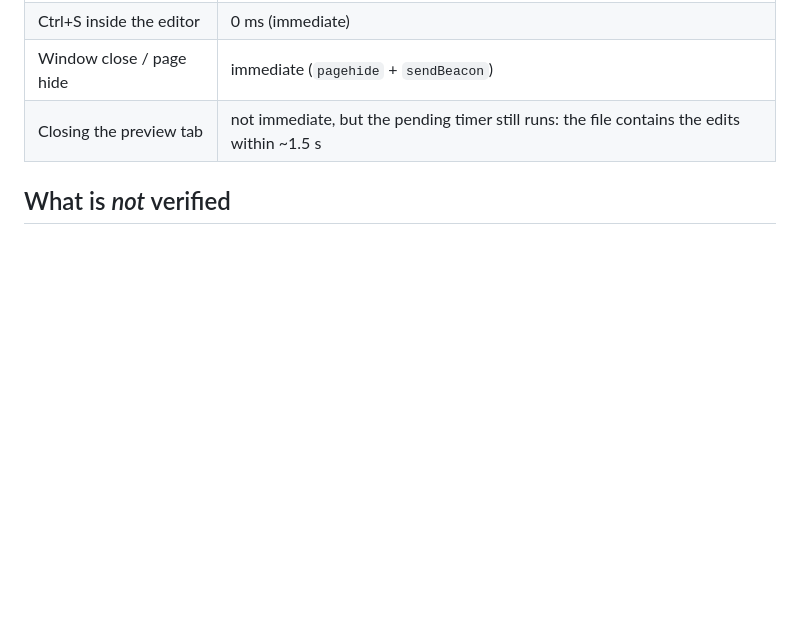
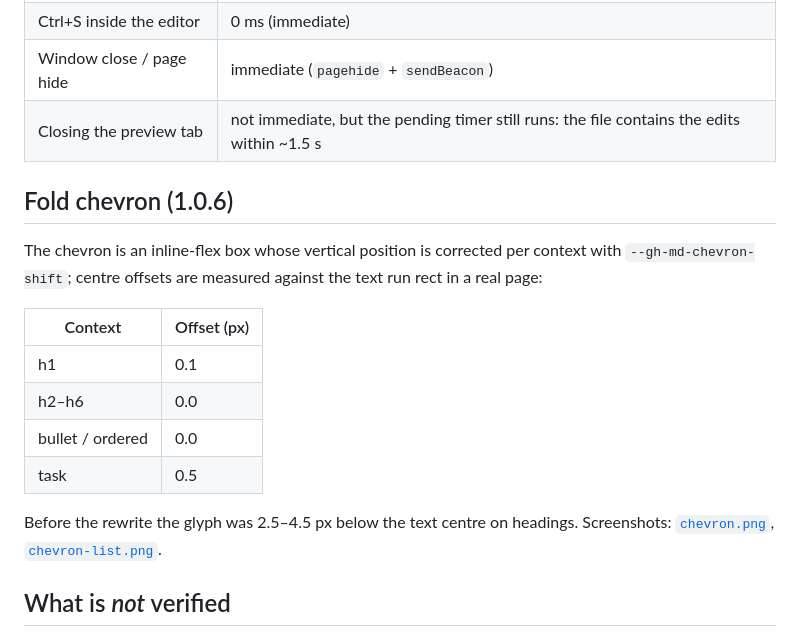
Before and after one commit to Paradeluxe/dsh-live-markdown, a Markdown page: docs/VERIFICATION.md, the part around the change. Drawn GitHub-style; blank space fills up the shorter version.

```diff
--- a/docs/VERIFICATION.md
+++ b/docs/VERIFICATION.md
@@ -58,6 +58,19 @@ The editor has no save button; it saves automatically. Measured by typing, then
 | Window close / page hide | immediate (`pagehide` + `sendBeacon`) |
 | Closing the preview tab | not immediate, but the pending timer still runs: the file contains the edits within ~1.5 s |
 
+## Fold chevron (1.0.6)
+
+The chevron is an inline-flex box whose vertical position is corrected per context with `--gh-md-chevron-shift`; centre offsets are measured against the text run rect in a real page:
+
+| Context | Offset (px) |
+|---|---|
+| h1 | 0.1 |
+| h2–h6 | 0.0 |
+| bullet / ordered | 0.0 |
+| task | 0.5 |
+
+Before the rewrite the glyph was 2.5–4.5 px below the text centre on headings. Screenshots: [`chevron.png`](screenshots/chevron.png), [`chevron-list.png`](screenshots/chevron-list.png).
+
 ## What is *not* verified
 
 - Windows/macOS/Linux UI differences, dark-theme colour accuracy, and screen readers.
```
Also changed, not shown: README.md (+12 -0 lines), docs/DESIGN.md (+12 -0 lines), docs/screenshots/chevron-list.png (added), docs/screenshots/chevron.png (added), 4 other files.
